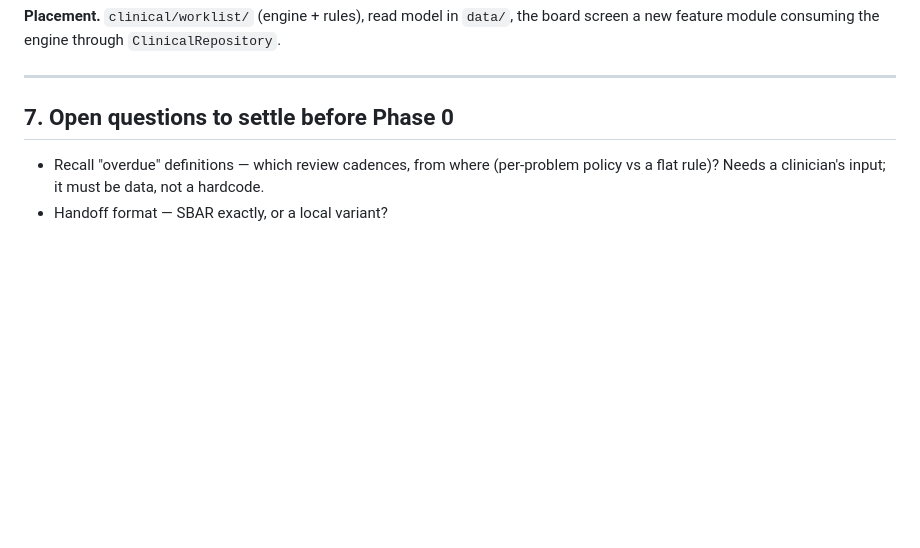
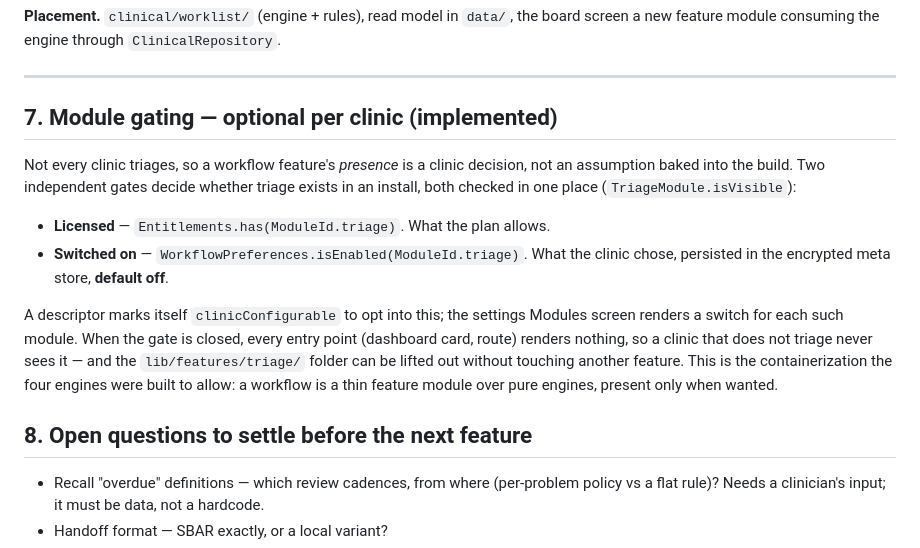
Before and after one commit to AyushAryal/medical_assist_app, a Markdown page: ClinicalWorkflows.md, the part around the change. Rendered like a GitHub page; blank space fills up the shorter version.

Commit message:
docs: record the clinic-gating decision for optional workflow modules
Co-Authored-By: Claude Opus 4.8 (1M context) <noreply@anthropic.com>

```diff
--- a/ClinicalWorkflows.md
+++ b/ClinicalWorkflows.md
@@ -188,7 +188,26 @@ board screen a new feature module consuming the engine through
 
 ---
 
-## 7. Open questions to settle before Phase 0
+## 7. Module gating — optional per clinic (implemented)
+
+Not every clinic triages, so a workflow feature's *presence* is a clinic
+decision, not an assumption baked into the build. Two independent gates decide
+whether triage exists in an install, both checked in one place
+(`TriageModule.isVisible`):
+
+* **Licensed** — `Entitlements.has(ModuleId.triage)`. What the plan allows.
+* **Switched on** — `WorkflowPreferences.isEnabled(ModuleId.triage)`. What the
+  clinic chose, persisted in the encrypted meta store, **default off**.
+
+A descriptor marks itself `clinicConfigurable` to opt into this; the settings
+Modules screen renders a switch for each such module. When the gate is closed,
+every entry point (dashboard card, route) renders nothing, so a clinic that
+does not triage never sees it — and the `lib/features/triage/` folder can be
+lifted out without touching another feature. This is the containerization the
+four engines were built to allow: a workflow is a thin feature module over pure
+engines, present only when wanted.
+
+## 8. Open questions to settle before the next feature
 
 * Recall "overdue" definitions — which review cadences, from where (per-problem
   policy vs a flat rule)? Needs a clinician's input; it must be data, not a
```
